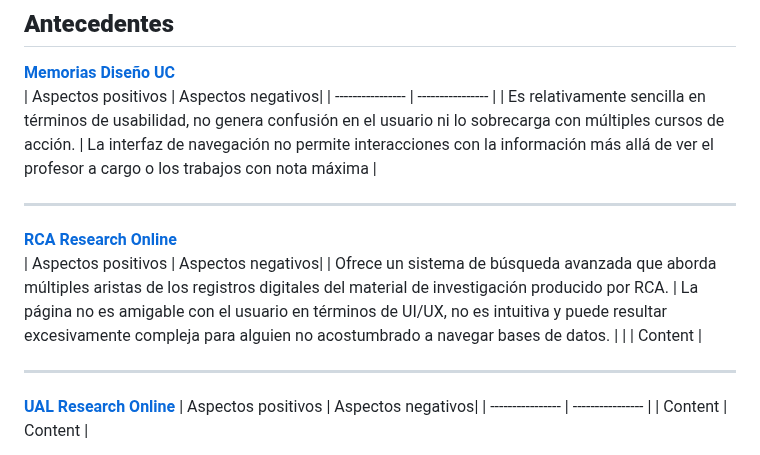
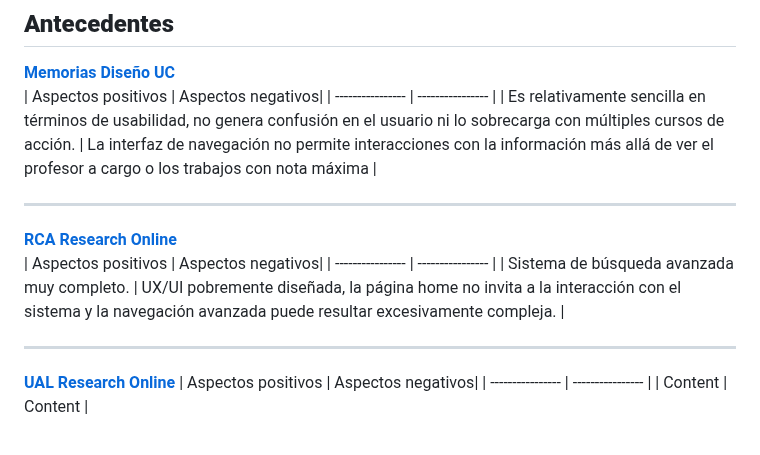
Before and after one commit to nicru/design-driven, a Markdown page: README.md, the part around the change. GitHub-like rendering.

```diff
--- a/README.md
+++ b/README.md
@@ -65,8 +65,8 @@
 ****
 [**RCA Research Online** ](https://researchonline.rca.ac.uk/)
 | Aspectos positivos | Aspectos negativos|
-| Ofrece un sistema de búsqueda avanzada que aborda múltiples aristas de los registros digitales del material de investigación producido por RCA. | La página no es amigable con el usuario en términos de UI/UX, no es intuitiva y puede resultar excesivamente compleja para alguien no acostumbrado a navegar bases de datos. |
-|  | Content |
+| ---------------- | ---------------- |
+| Sistema de búsqueda avanzada muy completo. | UX/UI pobremente diseñada, la página home no invita a la interacción con el sistema y la navegación avanzada puede resultar excesivamente compleja. |
 ****
 [**UAL Research Online**](https://ualresearchonline.arts.ac.uk/)
 | Aspectos positivos | Aspectos negativos|
```
